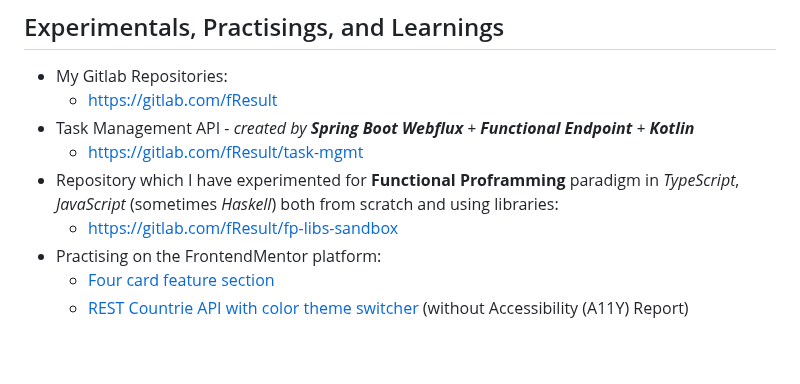
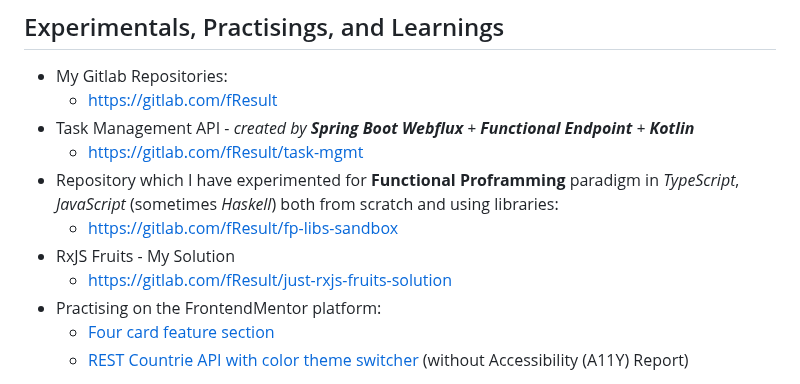
Before and after one commit to fResult/fResult, a Markdown page: README.md, the part around the change. GitHub-like rendering; blank space fills up the shorter version.

```diff
--- a/README.md
+++ b/README.md
@@ -55,6 +55,8 @@ https://fResult.medium.com
     - https://gitlab.com/fResult/task-mgmt
 - Repository which I have experimented for **Functional Proframming** paradigm in _TypeScript_, _JavaScript_ (sometimes _Haskell_) both from scratch and using libraries:
     - https://gitlab.com/fResult/fp-libs-sandbox
+- RxJS Fruits - My Solution
+    - https://gitlab.com/fResult/just-rxjs-fruits-solution
 - Practising on the FrontendMentor platform:
     - [Four card feature section](https://www.frontendmentor.io/solutions/it-work-with-flexbox-and-order-some-item-to-switch-order-when-responsi-ek4UNGRSe)
     - [REST Countrie API with color theme switcher](https://www.frontendmentor.io/solutions/react-typescript-with-hook-tailwindcss-reacthook-form-RaxuArVcK) (without Accessibility (A11Y) Report)
```
